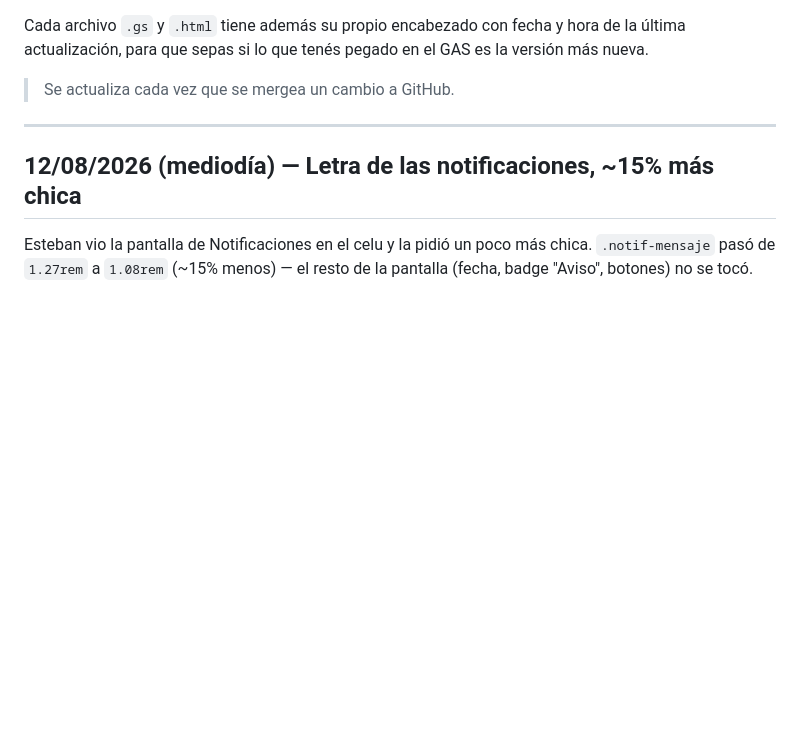
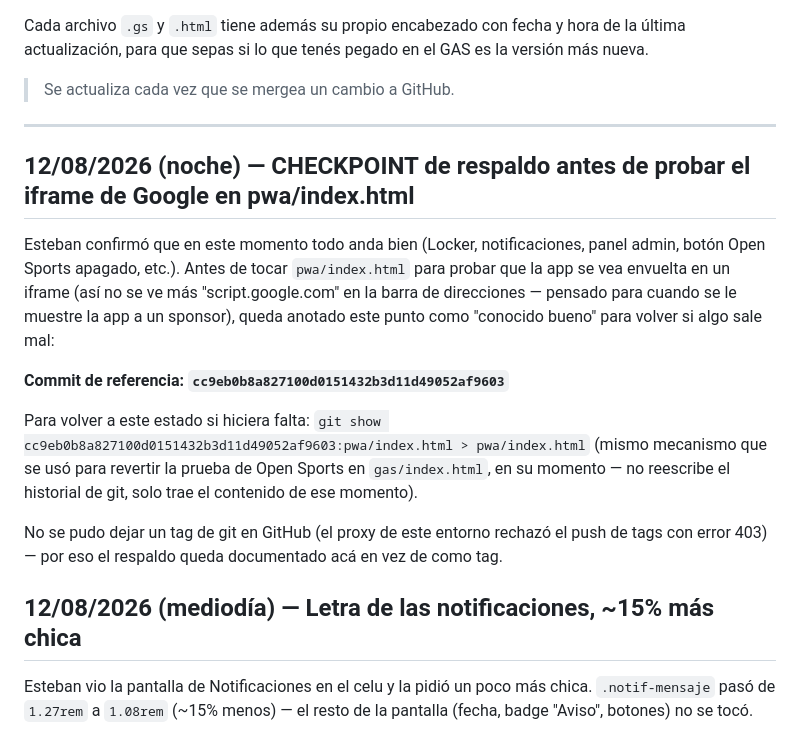
Before and after one commit to runnerslabmdq-dotcom/huella-runner, a Markdown page: HISTORIAL-CAMBIOS.md, the part around the change. Rendered like a GitHub page; blank space fills up the shorter version.

Commit message:
Documentar checkpoint de respaldo antes de probar el iframe de Google (#141)
Commit de referencia cc9eb0b8a827100d0151432b3d11d49052af9603, punto
"conocido bueno" confirmado por Esteban antes de tocar pwa/index.html
para el experimento del iframe (sacar "script.google.com" de la barra
de direcciones, pensado para mostrarle la app a un sponsor).


Claude-Session: https://claude.ai/code/session_013PYHY44cWHXGKcJNVW6oRx

Co-authored-by: Claude <noreply@anthropic.com>

```diff
--- a/HISTORIAL-CAMBIOS.md
+++ b/HISTORIAL-CAMBIOS.md
@@ -11,6 +11,27 @@ el GAS es la versión más nueva.
 > Se actualiza cada vez que se mergea un cambio a GitHub.
 
 ---
+
+## 12/08/2026 (noche) — CHECKPOINT de respaldo antes de probar el iframe de Google en pwa/index.html
+
+Esteban confirmó que en este momento todo anda bien (Locker, notificaciones,
+panel admin, botón Open Sports apagado, etc.). Antes de tocar
+`pwa/index.html` para probar que la app se vea envuelta en un iframe
+(así no se ve más "script.google.com" en la barra de direcciones —
+pensado para cuando se le muestre la app a un sponsor), queda anotado
+este punto como "conocido bueno" para volver si algo sale mal:
+
+**Commit de referencia: `cc9eb0b8a827100d0151432b3d11d49052af9603`**
+
+Para volver a este estado si hiciera falta:
+`git show cc9eb0b8a827100d0151432b3d11d49052af9603:pwa/index.html > pwa/index.html`
+(mismo mecanismo que se usó para revertir la prueba de Open Sports en
+`gas/index.html`, en su momento — no reescribe el historial de git,
+solo trae el contenido de ese momento).
+
+No se pudo dejar un tag de git en GitHub (el proxy de este entorno
+rechazó el push de tags con error 403) — por eso el respaldo queda
+documentado acá en vez de como tag.
 
 ## 12/08/2026 (mediodía) — Letra de las notificaciones, ~15% más chica
 
```
